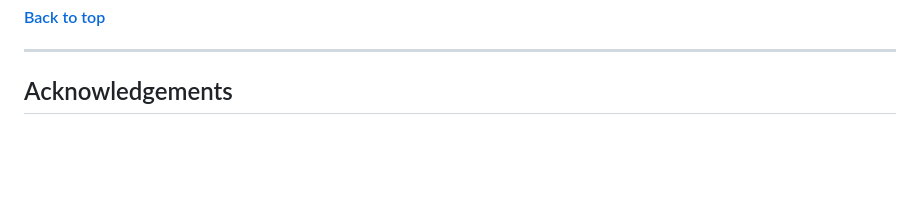
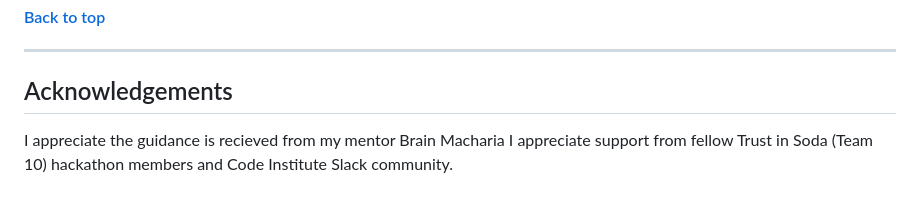
Before and after one commit to Joan-Amudu/Wild-Aussie, a Markdown page: README.md, the part around the change. Rendered like a GitHub page; blank space fills up the shorter version.

```diff
--- a/README.md
+++ b/README.md
@@ -334,3 +334,5 @@ Through out this project, I was inspired by the following repositories from fell
 #### [Back to top](<#table-of-content>)
 ***
 ## Acknowledgements
+I appreciate the guidance is recieved from my mentor Brain Macharia
+I appreciate support from fellow Trust in Soda (Team 10) hackathon members and Code Institute Slack community.
```
Also changed, not shown: testing.md (+28 -79 lines), static/images/css-validator.png (added), static/images/py-validator.png (added), 5 other files.
